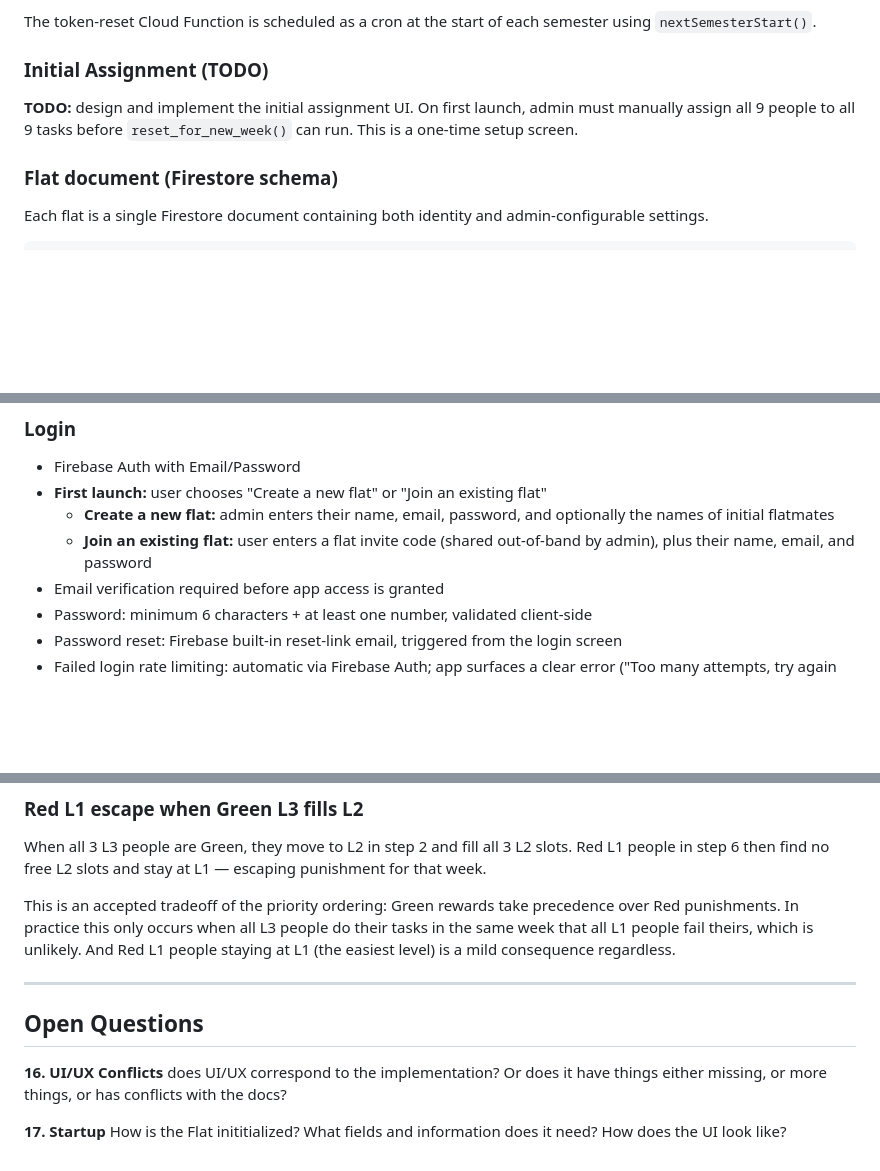
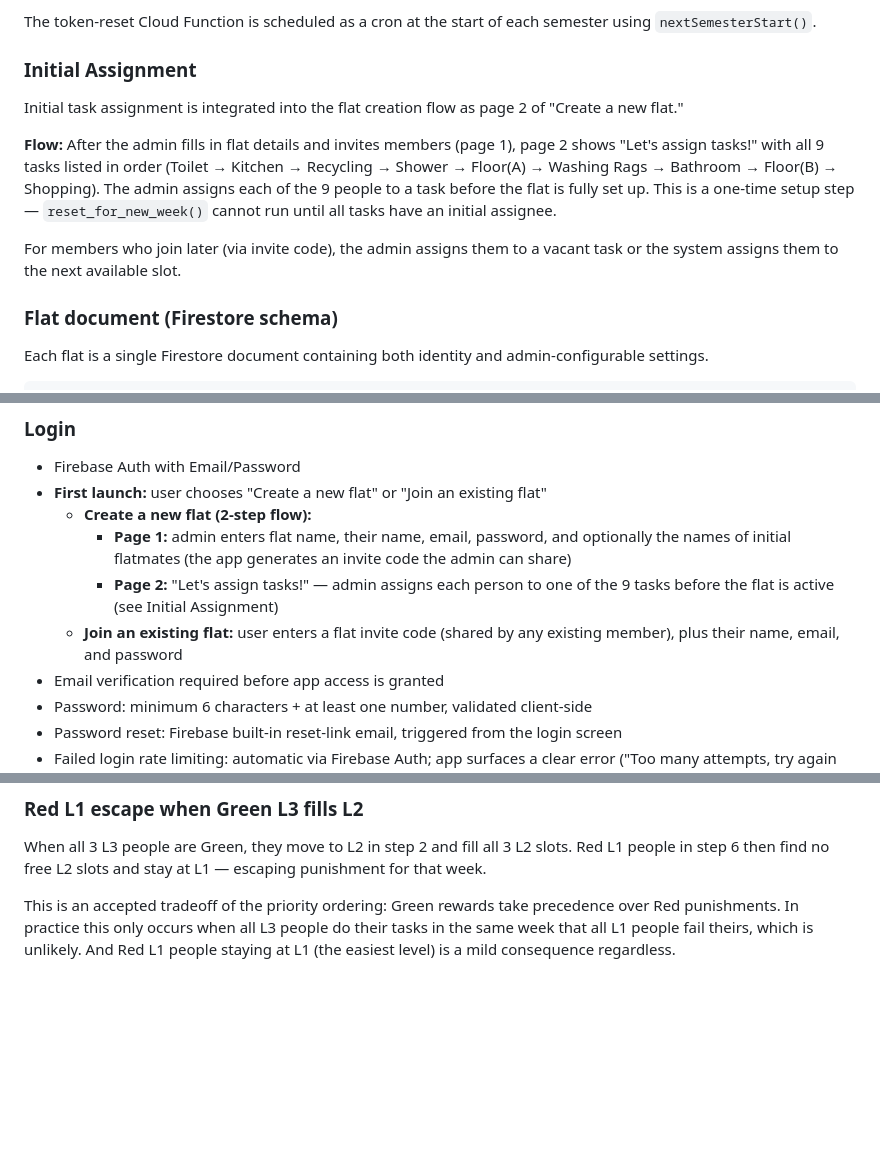
Before and after one commit to Lejinnie/flatorg, a Markdown page: CLAUDE.md, 3 parts joined by grey strips. Drawn GitHub-style; blank space fills up the shorter version.

Commit message:
Resolve Q16 & Q17: update docs to match wireframe
- Invite code: any member can generate & copy from within the app
- Initial Assignment: no longer TODO, documented as page 2 of create-flat flow
- Login: described 2-step create-a-flat flow matching wireframe
- Removed Open Questions section (Q16, Q17 now resolved)

https://claude.ai/code/session_01KXo3GoVz8MKbRTTwsybUbr

```diff
--- a/CLAUDE.md
+++ b/CLAUDE.md
@@ -259,9 +258,13 @@ A pure utility class (no Firebase dependency) that encapsulates ETH semester bou
 
 The token-reset Cloud Function is scheduled as a cron at the start of each semester using `nextSemesterStart()`.
 
-### Initial Assignment (TODO)
+### Initial Assignment
 
-**TODO:** design and implement the initial assignment UI. On first launch, admin must manually assign all 9 people to all 9 tasks before `reset_for_new_week()` can run. This is a one-time setup screen.
+Initial task assignment is integrated into the flat creation flow as page 2 of "Create a new flat."
+
+**Flow:** After the admin fills in flat details and invites members (page 1), page 2 shows "Let's assign tasks!" with all 9 tasks listed in order (Toilet → Kitchen → Recycling → Shower → Floor(A) → Washing Rags → Bathroom → Floor(B) → Shopping). The admin assigns each of the 9 people to a task before the flat is fully set up. This is a one-time setup step — `reset_for_new_week()` cannot run until all tasks have an initial assignee.
+
+For members who join later (via invite code), the admin assigns them to a vacant task or the system assigns them to the next available slot.
 
 ### Flat document (Firestore schema)
 
@@ -317,8 +320,10 @@ Settings accessible to all members and admin-only settings, consolidated in one
 
 - Firebase Auth with Email/Password
 - **First launch:** user chooses "Create a new flat" or "Join an existing flat"
-  - **Create a new flat:** admin enters their name, email, password, and optionally the names of initial flatmates
-  - **Join an existing flat:** user enters a flat invite code (shared out-of-band by admin), plus their name, email, and password
+  - **Create a new flat (2-step flow):**
+    - **Page 1:** admin enters flat name, their name, email, password, and optionally the names of initial flatmates (the app generates an invite code the admin can share)
+    - **Page 2:** "Let's assign tasks!" — admin assigns each person to one of the 9 tasks before the flat is active (see Initial Assignment)
+  - **Join an existing flat:** user enters a flat invite code (shared by any existing member), plus their name, email, and password
 - Email verification required before app access is granted
 - Password: minimum 6 characters + at least one number, validated client-side
 - Password reset: Firebase built-in reset-link email, triggered from the login screen
@@ -334,11 +339,3 @@ Settings accessible to all members and admin-only settings, consolidated in one
 When all 3 L3 people are Green, they move to L2 in step 2 and fill all 3 L2 slots. Red L1 people in step 6 then find no free L2 slots and stay at L1 — escaping punishment for that week.
 
 This is an accepted tradeoff of the priority ordering: Green rewards take precedence over Red punishments. In practice this only occurs when all L3 people do their tasks in the same week that all L1 people fail theirs, which is unlikely. And Red L1 people staying at L1 (the easiest level) is a mild consequence regardless.
-
----
-
-## Open Questions
-
-**16. UI/UX Conflicts** does UI/UX correspond to the implementation? Or does it have things either missing, or more things, or has conflicts with the docs?
-
-**17. Startup** How is the Flat inititialized? What fields and information does it need? How does the UI look like?
```
Also changed, not shown: other parts of CLAUDE.md (+2 -3 lines).
